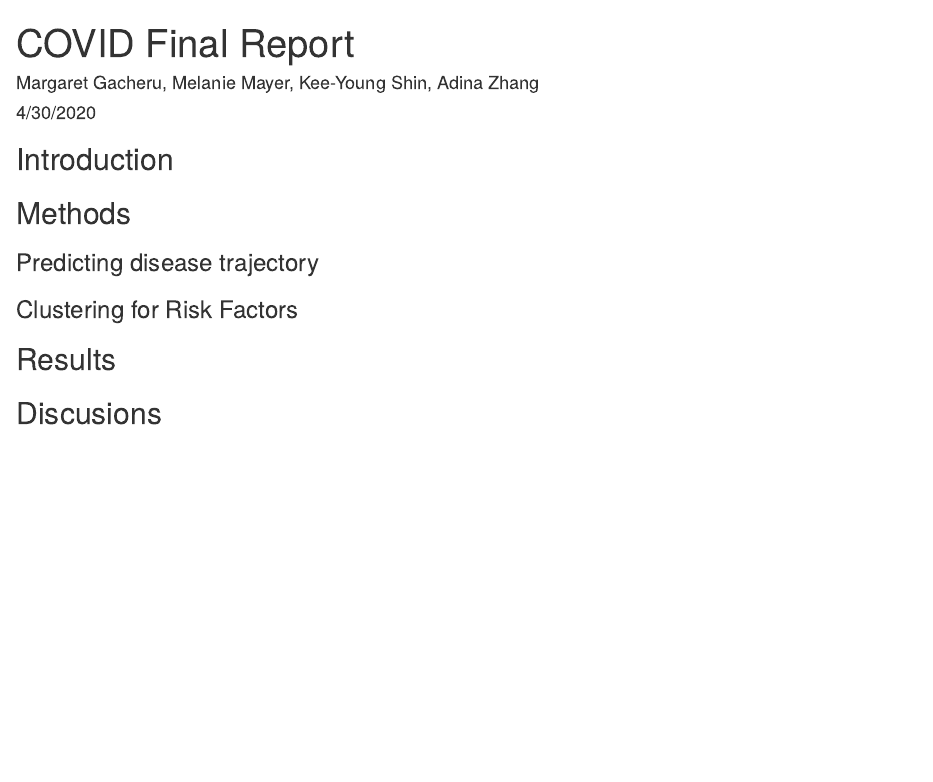
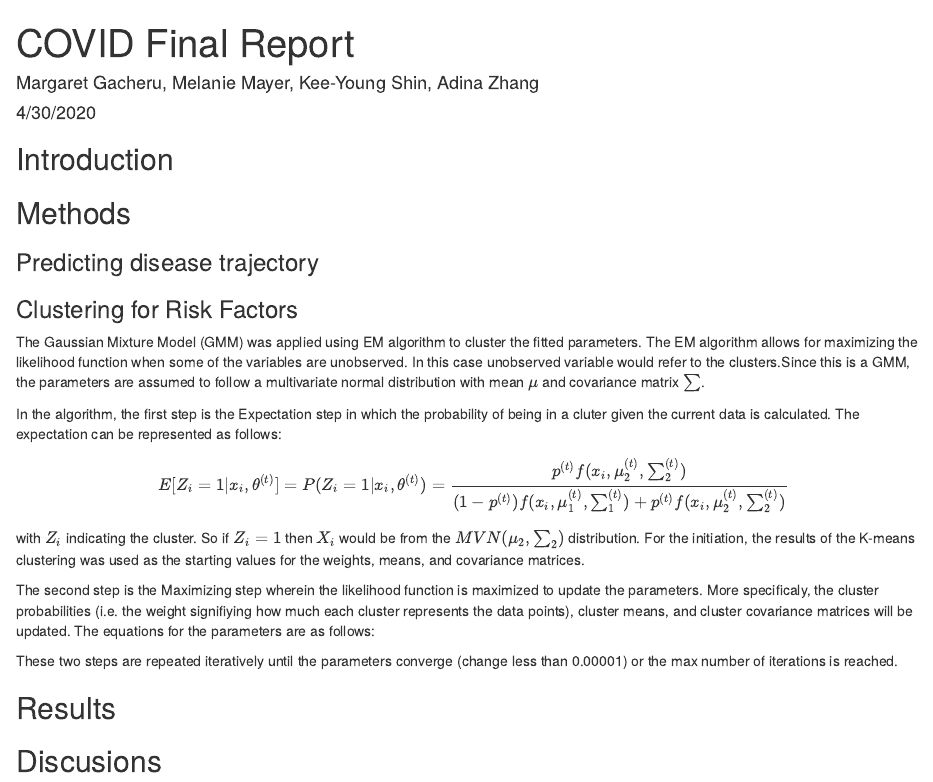
Before and after one commit to adinazeling/COVD-Project-3, an R Markdown document (final_report.Rmd): the page in a window 1100 px wide, from its top. Rendered offline with R 4.5, knitr and Pandoc, with nearby package versions.

Commit message:
wrote EM on report

```diff
--- a/final_report.Rmd
+++ b/final_report.Rmd
@@ -20,6 +20,19 @@ require(drc)
 
 ### Clustering for Risk Factors
 
+The Gaussian Mixture Model (GMM) was applied using EM algorithm to cluster the fitted parameters. The EM algorithm allows for maximizing the likelihood function when some of the variables are unobserved. In this case unobserved variable would refer to the clusters.Since this is a GMM, the parameters are assumed to follow a multivariate normal distribution with mean $\mu$ and covariance matrix $\sum$.
+
+In the algorithm, the first step is the Expectation step in which the probability of being in a cluter given the current data is calculated. The expectation can be represented as follows:
+$$E[Z_i=1|x_i, \theta^{(t)}]=P(Z_i=1|x_i, \theta^{(t)}) = \frac{p^{(t)}f(x_i, \mu^{(t)}_2, \sum^{(t)}_2)}{(1-p^{(t)})f(x_i, \mu^{(t)}_1, \sum^{(t)}_1)+p^{(t)}f(x_i, \mu^{(t)}_2, \sum^{(t)}_2)}$$
+with $Z_i$ indicating the cluster. So if $Z_i=1$ then $X_i$ would be from the $MVN(\mu_2, \sum_2)$ distribution. For the initiation, the results of the K-means clustering was used as the starting values for the weights, means, and covariance matrices.
+
+
+The second step is the Maximizing step wherein the likelihood function is maximized to update the parameters. More specificaly, the cluster probabilities (i.e. the weight signifiying how much each cluster represents the data points), cluster means, and cluster covariance matrices will be updated. The equations for the parameters are as follows:
+
+
+These two steps are repeated iteratively until the parameters converge (change less than 0.00001) or the max number of iterations is reached.
+
+
 ## Results
 
 ## Discusions
```
